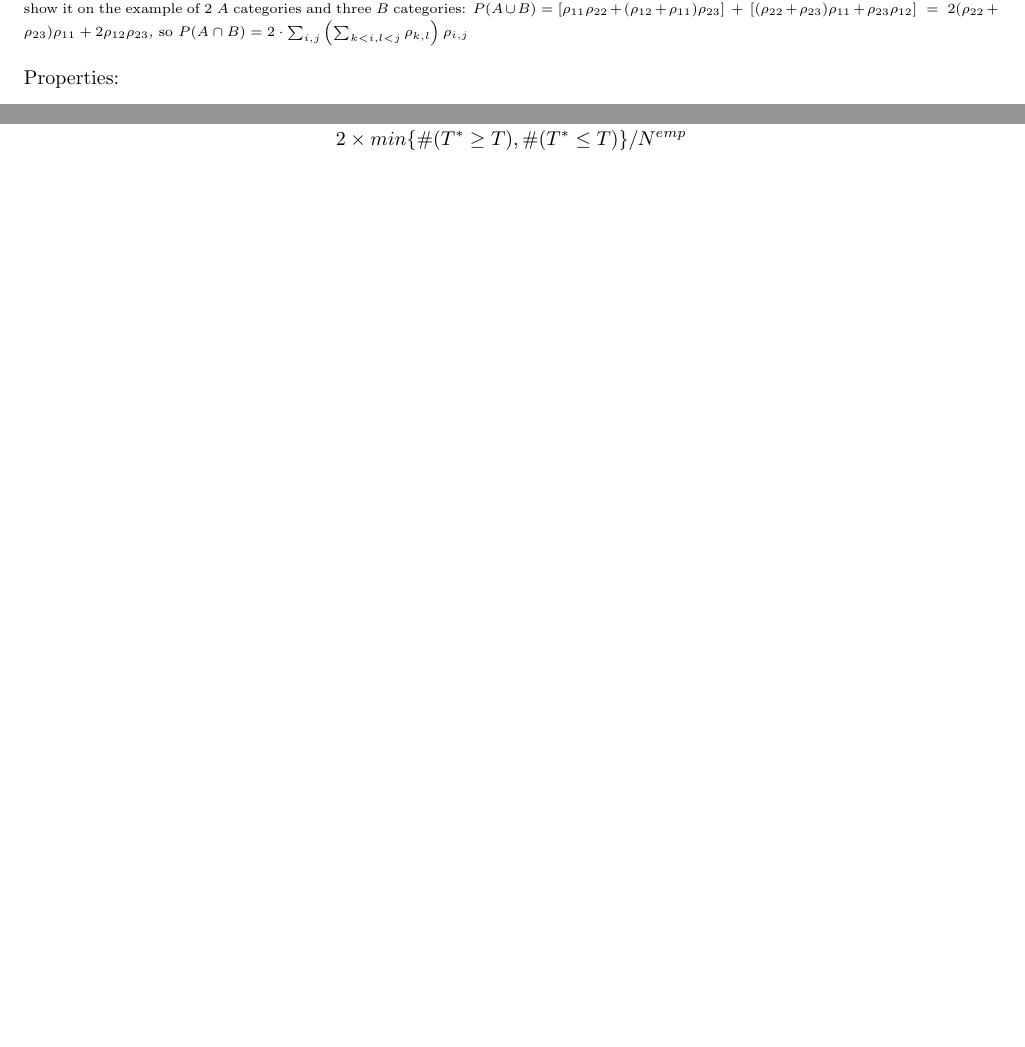
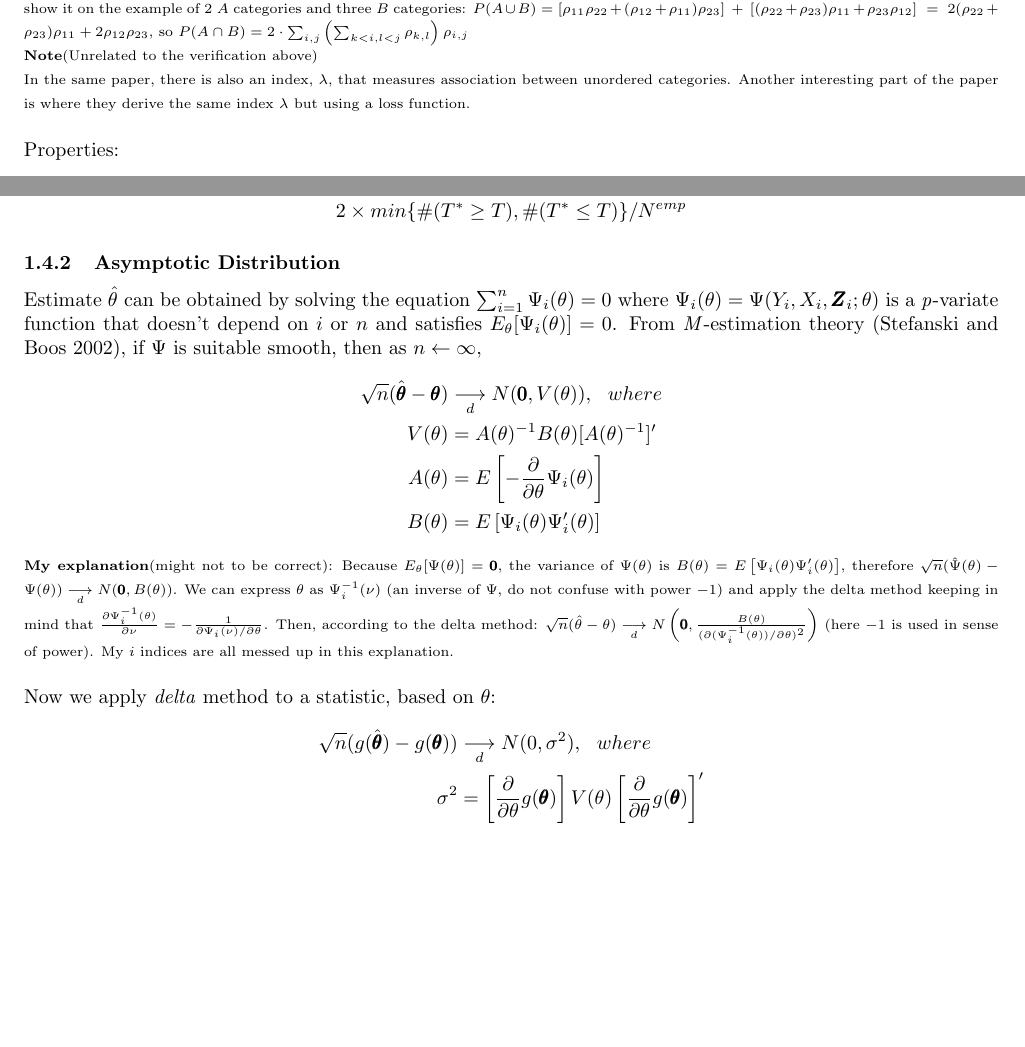
Before and after one commit to SvetlanaEden/StatStuff, a LaTeX document (BRYAN/summaryOfPapers.tex): two parts of pages 3 and 5 of 5, joined at a grey line, cut so that both start at the same text, the shorter picture padded with empty space. Compiled offline with pdfLaTeX.

Commit message:
Started asymptotic distribution of statistic T2

```diff
--- a/BRYAN/summaryOfPapers.tex
+++ b/BRYAN/summaryOfPapers.tex
@@ -136,9 +147,12 @@ $$
 
 {\scriptsize{\textbf{Verification}\\
 We know that $P(A\cup B) = P(A) + P(B) - P(A\cap B)$. Let's denote $A=\{\underline{a}_1 =\underline{a}_2\}$ and  $B=\{\underline{b}_1 =\underline{b}_2\}$. We think of two subjects having the same categories is like drawing from the cells of the above table with replacement because two subjects are independent. Keeping in mind that $P(\{\underline{a}_1=A_i\cap \underline{b}_1 =B_j) =\rho_{A_i,B_j}$, the probability of two subjects having the same categories is $\rho_{A_i,B_j}\cdot \rho_{A_i,B_j}$ and therefore $P(A\cap B) = \sum_{i,j}\rho_{i,j}^2$. Similarly, and imagining that we draw two subjects independently with replacement based on marginal distributions for $A$ and $B$: $P(A) = \sum_{i}\rho_{i\cdot}^2$ and $P(B) = \sum_{j}\rho_{\cdot j}^2$
-}\\
+\\
 Now let's denote $A=\{\underline{a}_1 <\underline{a}_2 \cap\underline{b}_1 <\underline{b}_2\}$ and  $B=\{\underline{a}_1 >\underline{a}_2 \cap \underline{b}_1 >\underline{b}_2\}$. Because these two events do not overlap, we have: $P(A\cup B) = P(A) + P(B)$. Applying the same principle of drawing with replacement, we have: $P(A) = \sum_{i,j}\left(\sum_{k<i,l<j}\rho_{k,l} \right)\rho_{i,j}$ and $P(B) = \sum_{i,j}\left(\sum_{k>i,l>j}\rho_{k,l} \right)\rho_{i,j}$. It so happends that when these two probabilities are summed up, we get the double of one of them. We show it on the example of 2 $A$ categories and three $B$ categories: $P(A\cup B) = [\rho_{11}\rho_{22} + (\rho_{12} + \rho_{11})\rho_{23}]~ + ~[(\rho_{22} + \rho_{23})\rho_{11} + \rho_{23}\rho_{12}] ~=~ 2(\rho_{22} + \rho_{23})\rho_{11} + 2\rho_{12}\rho_{23}$, so $P(A\cap B) = 2\cdot \sum_{i,j}\left(\sum_{k<i,l<j}\rho_{k,l} \right)\rho_{i,j}$
-}\\
+\\
+\textbf{Note}(Unrelated to the verification above)\\
+In the same paper, there is also an index, $\lambda$, that measures association between unordered categories. Another interesting part of the paper is where they derive the same index $\lambda$ but using a loss function.
+}}\\
 
 Properties:
 \begin{enumerate}[(i)]
@@ -233,4 +247,28 @@ $$
 	2\times min\{\#(T^*\geq T),\#(T^*\leq T)\}/N^{emp}
 \end{aligned}
 $$
+\subsubsection{Asymptotic Distribution}
+Estimate $\hat{\theta}$ can be obtained by solving the equation $\sum_{i=1}^n \Psi_i(\theta) = 0$ where $\Psi_i(\theta) = \Psi(Y_i, X_i, \pmb{Z}_i; \theta)$ is a \emph{p}-variate function that doesn't depend on $i$ or $n$ and satisfies $E_{\theta}[\Psi_i(\theta)]=0$. From \emph{M}-estimation theory (Stefanski and Boos 2002), if $\Psi$ is suitable smooth, then as $n\leftarrow \infty$,
+$$
+\begin{aligned}
+	\sqrt{n}(\hat{\pmb{\theta}} - \pmb{\theta}) &\underset{d}{\longrightarrow}N(\pmb{0}, V(\theta)),~~where\\
+	  V(\theta) &= A(\theta)^{-1} B(\theta)[A(\theta)^{-1}]'\\
+		A(\theta) &= E \left[-\frac{\partial}{\partial \theta} \Psi_i(\theta)\right]\\
+		B(\theta) &= E \left[\Psi_i(\theta)\Psi_i'(\theta)\right]\\
+\end{aligned}
+$$
+ {\scriptsize{\textbf{My explanation}(might not to be correct): Because $E_{\theta}[\Psi(\theta)]=\pmb{0}$}, the variance of $\Psi(\theta)$ is $B(\theta) = E \left[\Psi_i(\theta)\Psi_i'(\theta)\right]$, therefore $\sqrt{n}(\hat{\Psi}(\theta) - \Psi(\theta)) \underset{d}{\longrightarrow}N(\pmb{0}, B(\theta))$. We can express $\theta$ as $\Psi^{-1}_i(\nu)$ (an inverse of $\Psi$, do not confuse with power $-1$) and apply the delta method keeping in mind that $\frac{\partial \Psi^{-1}_i(\theta)}{\partial \nu} = -\frac{1}{\partial \Psi_i(\nu)/ \partial \theta}$. Then, according to the delta method: $\sqrt{n}(\hat{\theta} - \theta) \underset{d}{\longrightarrow}N\left(\pmb{0}, \frac{B(\theta)}{(\partial (\Psi^{-1}_i(\theta)) /\partial \theta)^2}\right)$ (here $-1$ is used in sense of power). My $i$ indices are all messed up in this explanation.
+ }\\
+ ~\\
+Now we apply \emph{delta} method to a statistic, based on $\theta$:
+
+$$
+\begin{aligned}
+	\sqrt{n}(g(\hat{\pmb{\theta}}) - g(\pmb{\theta})) &\underset{d}{\longrightarrow}N(0, \sigma^2),~~where\\
+	  \sigma^2 &= \left[\frac{\partial}{\partial \theta}g(\pmb{\theta})\right]V(\theta)\left[\frac{\partial}{\partial \theta}g(\pmb{\theta})\right]'
+\end{aligned}
+$$
+
+\printbibliography
+
 \end{document}
```
Also changed, not shown: BRYAN/summaryOfPapers.tex (17 more changed lines).
